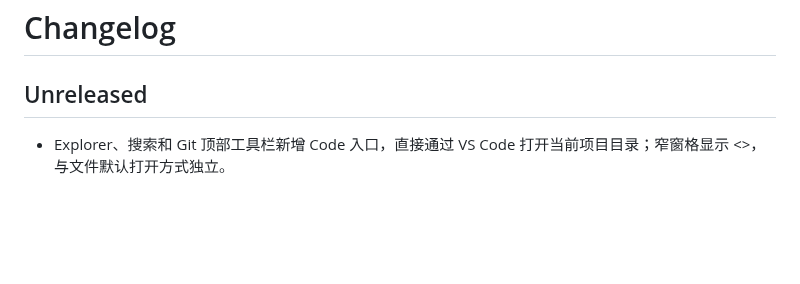
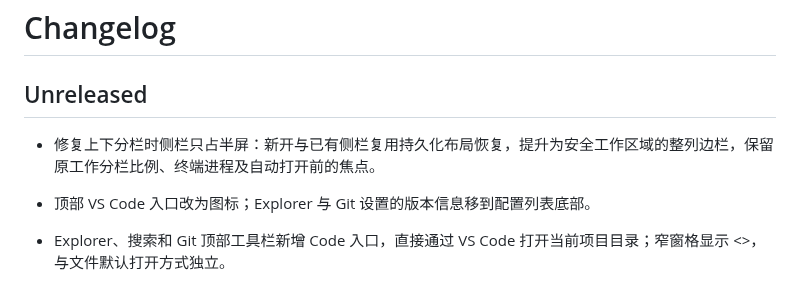
Before and after one commit to JTBlink/herdr-work, a Markdown page: CHANGELOG.md, the part around the change. Rendered like a GitHub page; blank space fills up the shorter version.

```diff
--- a/CHANGELOG.md
+++ b/CHANGELOG.md
@@ -1,6 +1,9 @@
 # Changelog
 
 ## Unreleased
+
+- 修复上下分栏时侧栏只占半屏：新开与已有侧栏复用持久化布局恢复，提升为安全工作区域的整列边栏，保留原工作分栏比例、终端进程及自动打开前的焦点。
+- 顶部 VS Code 入口改为图标；Explorer 与 Git 设置的版本信息移到配置列表底部。
 
 - Explorer、搜索和 Git 顶部工具栏新增 Code 入口，直接通过 VS Code 打开当前项目目录；窄窗格显示 <>，与文件默认打开方式独立。
 
```
Also changed, not shown: docs/upstream/source-map.md (+4 -0 lines), docs/verification/full-height-sidebar.md (added, +41 -0 lines), docs/verification/ui-settings-version-bottom.png (added), docs/verification/ui-sidebar-toolbar-icons.png (added), 10 other files.
